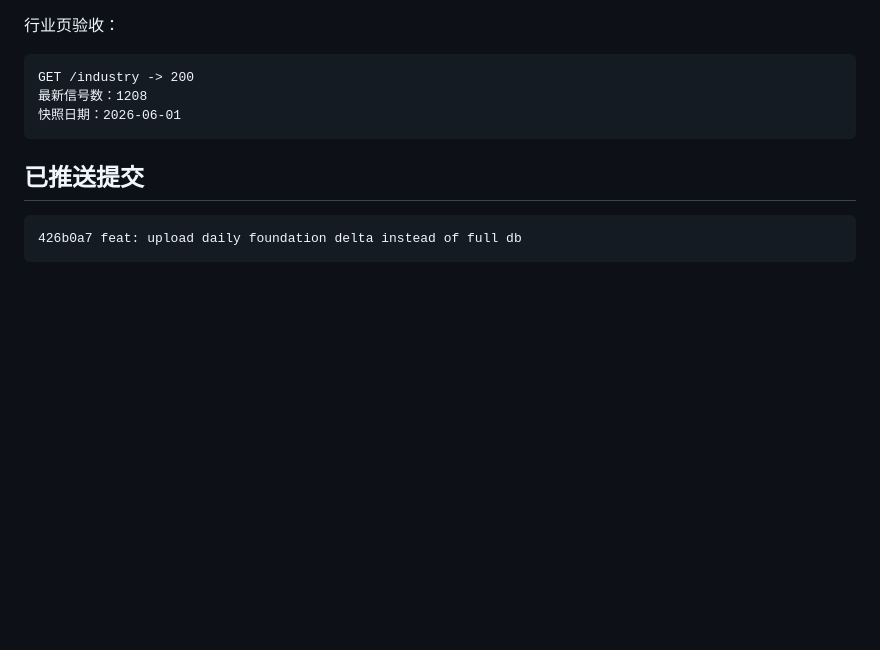
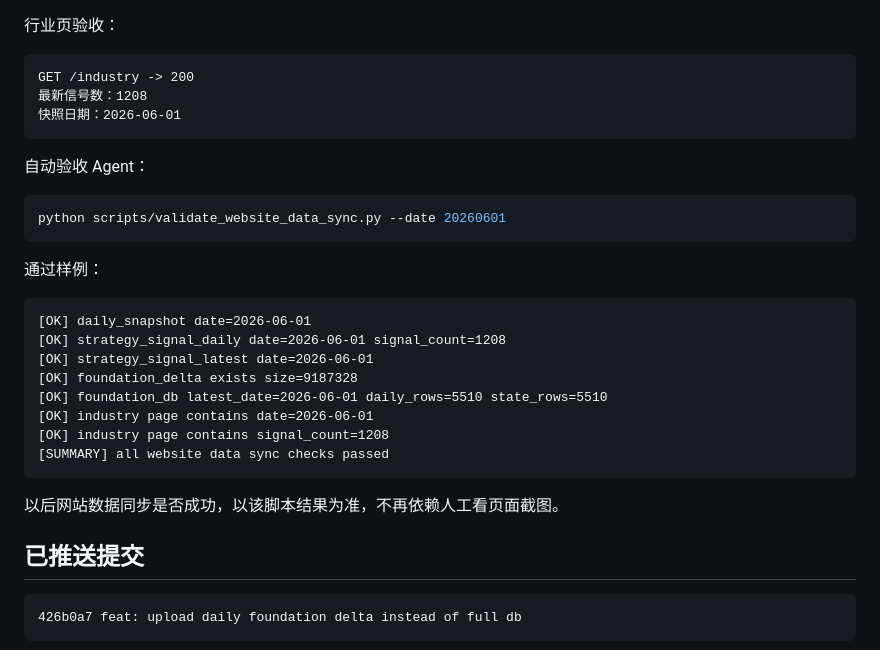
Before and after one commit to jackeyunjie/hermass-observer, a Markdown page: docs/FOUNDATION_DELTA_UPLOAD_DESIGN.md, the part around the change. Rendered like a GitHub page; blank space fills up the shorter version.

Commit message:
docs: require website data sync validation agent

````diff
--- a/docs/FOUNDATION_DELTA_UPLOAD_DESIGN.md
+++ b/docs/FOUNDATION_DELTA_UPLOAD_DESIGN.md
@@ -227,6 +227,27 @@ GET /industry -> 200
 快照日期：2026-06-01
 ```
 
+自动验收 Agent：
+
+```bash
+python scripts/validate_website_data_sync.py --date 20260601
+```
+
+通过样例：
+
+```text
+[OK] daily_snapshot date=2026-06-01
+[OK] strategy_signal_daily date=2026-06-01 signal_count=1208
+[OK] strategy_signal_latest date=2026-06-01
+[OK] foundation_delta exists size=9187328
+[OK] foundation_db latest_date=2026-06-01 daily_rows=5510 state_rows=5510
+[OK] industry page contains date=2026-06-01
+[OK] industry page contains signal_count=1208
+[SUMMARY] all website data sync checks passed
+```
+
+以后网站数据同步是否成功，以该脚本结果为准，不再依赖人工看页面截图。
+
 ## 已推送提交
 
 ```text
````
Also changed, not shown: docs/DAILY_WEBSITE_UPDATE_SOP.md (+11 -4 lines).
